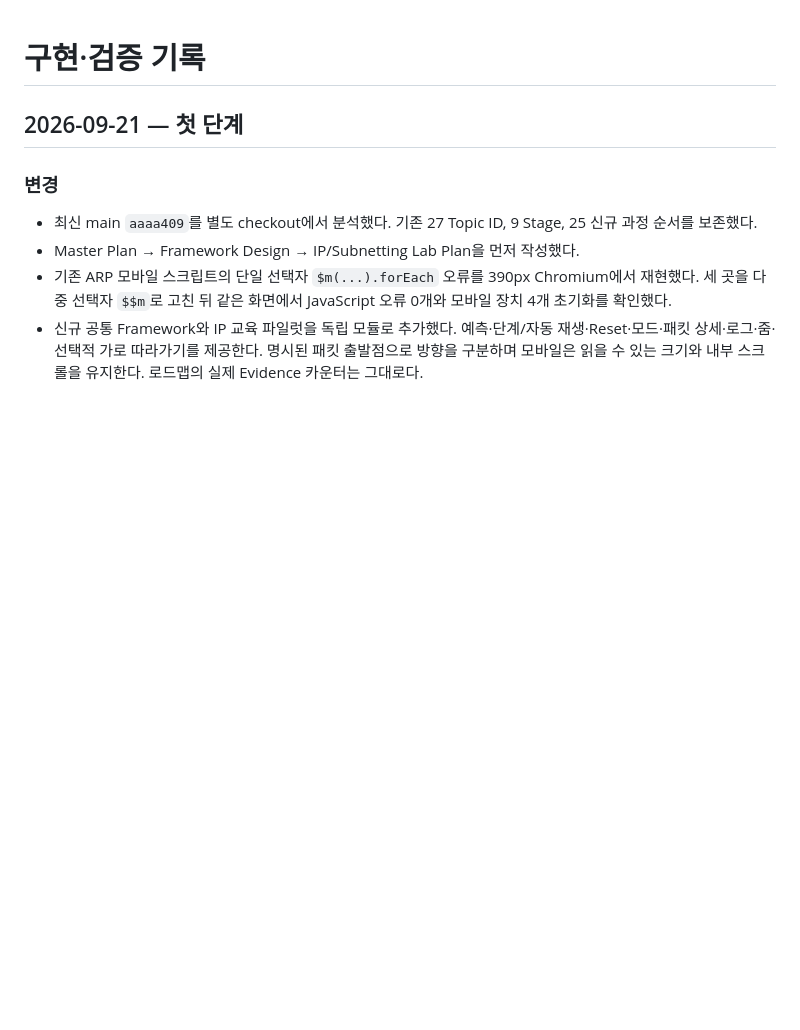
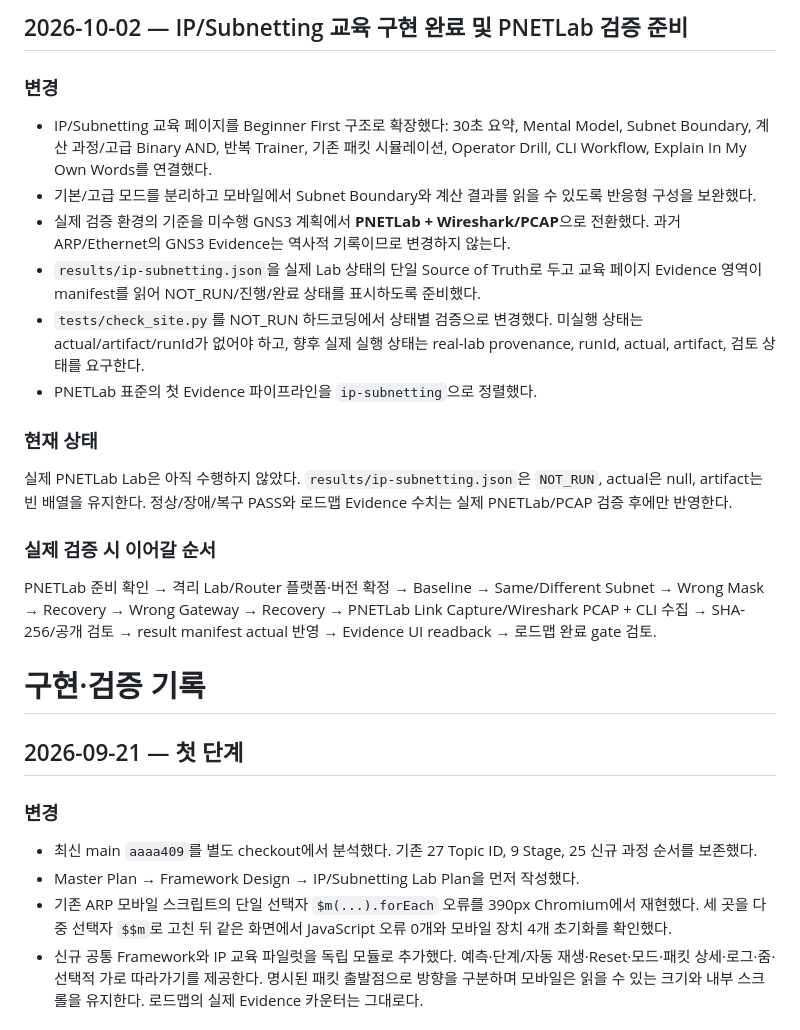
Before and after one commit to sebia1993/sebia1993.github.io, a Markdown page: docs/IMPLEMENTATION-LOG.md, the part around the change. GitHub-like rendering; blank space fills up the shorter version.

Commit message:
Document PNETLab-ready subnetting implementation

```diff
--- a/docs/IMPLEMENTATION-LOG.md
+++ b/docs/IMPLEMENTATION-LOG.md
@@ -1,3 +1,23 @@
+## 2026-10-02 — IP/Subnetting 교육 구현 완료 및 PNETLab 검증 준비
+
+### 변경
+
+- IP/Subnetting 교육 페이지를 Beginner First 구조로 확장했다: 30초 요약, Mental Model, Subnet Boundary, 계산 과정/고급 Binary AND, 반복 Trainer, 기존 패킷 시뮬레이션, Operator Drill, CLI Workflow, Explain In My Own Words를 연결했다.
+- 기본/고급 모드를 분리하고 모바일에서 Subnet Boundary와 계산 결과를 읽을 수 있도록 반응형 구성을 보완했다.
+- 실제 검증 환경의 기준을 미수행 GNS3 계획에서 **PNETLab + Wireshark/PCAP**으로 전환했다. 과거 ARP/Ethernet의 GNS3 Evidence는 역사적 기록이므로 변경하지 않는다.
+- `results/ip-subnetting.json`을 실제 Lab 상태의 단일 Source of Truth로 두고 교육 페이지 Evidence 영역이 manifest를 읽어 NOT_RUN/진행/완료 상태를 표시하도록 준비했다.
+- `tests/check_site.py`를 NOT_RUN 하드코딩에서 상태별 검증으로 변경했다. 미실행 상태는 actual/artifact/runId가 없어야 하고, 향후 실제 실행 상태는 real-lab provenance, runId, actual, artifact, 검토 상태를 요구한다.
+- PNETLab 표준의 첫 Evidence 파이프라인을 `ip-subnetting`으로 정렬했다.
+
+### 현재 상태
+
+실제 PNETLab Lab은 아직 수행하지 않았다. `results/ip-subnetting.json`은 `NOT_RUN`, actual은 null, artifact는 빈 배열을 유지한다. 정상/장애/복구 PASS와 로드맵 Evidence 수치는 실제 PNETLab/PCAP 검증 후에만 반영한다.
+
+### 실제 검증 시 이어갈 순서
+
+PNETLab 준비 확인 → 격리 Lab/Router 플랫폼·버전 확정 → Baseline → Same/Different Subnet → Wrong Mask → Recovery → Wrong Gateway → Recovery → PNETLab Link Capture/Wireshark PCAP + CLI 수집 → SHA-256/공개 검토 → result manifest actual 반영 → Evidence UI readback → 로드맵 완료 gate 검토.
+
+
 # 구현·검증 기록
 
 ## 2026-09-21 — 첫 단계
```
